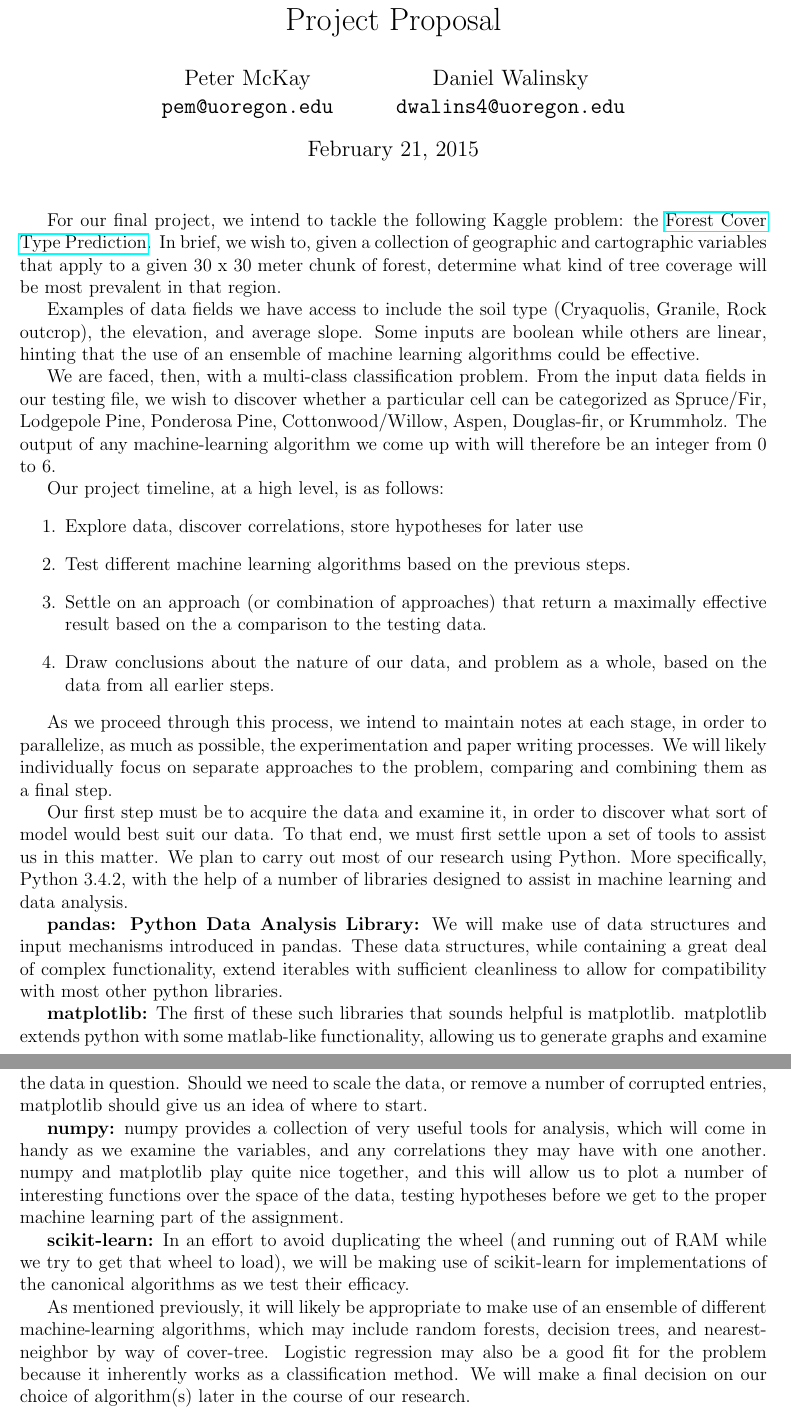
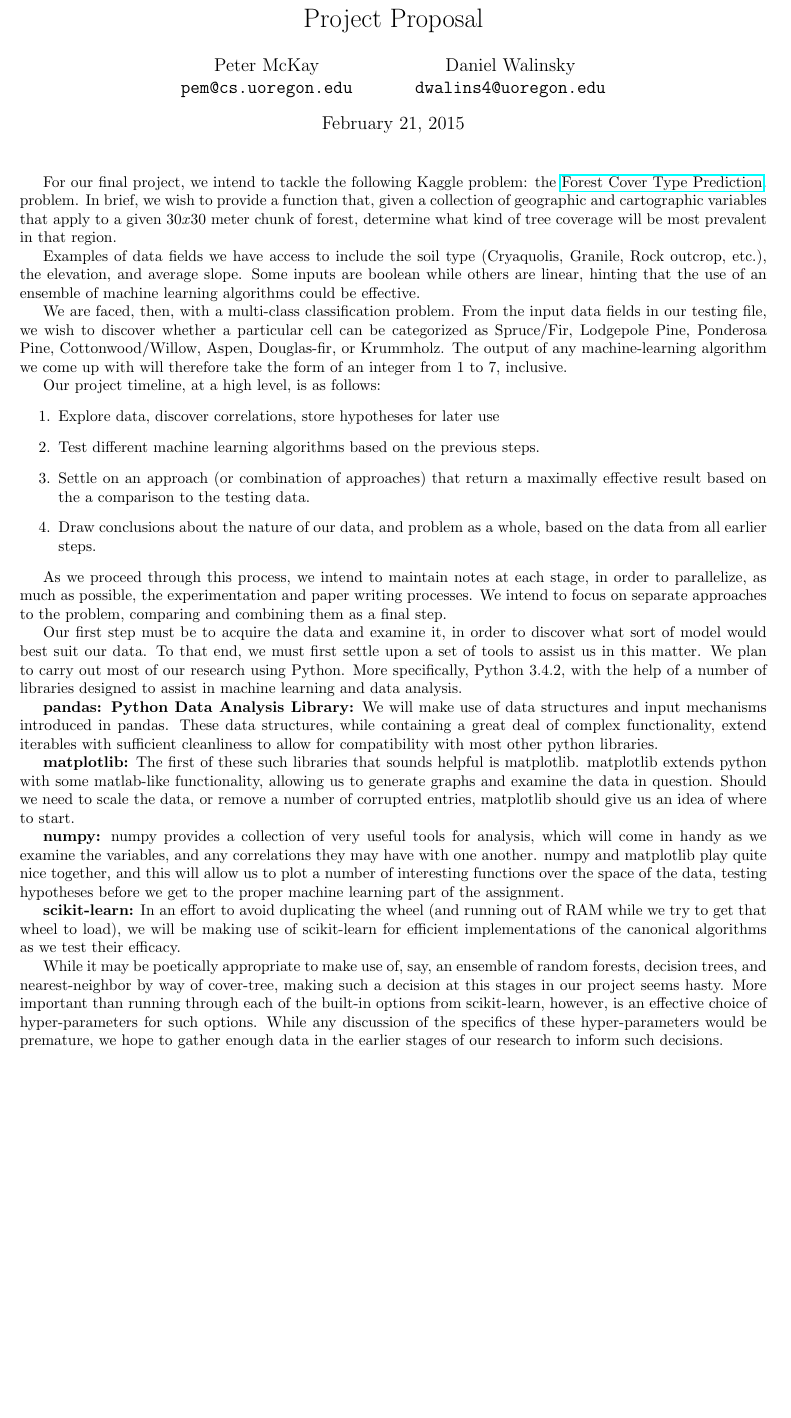
Before and after one commit to pemj/cis572, a LaTeX document (proposal/mckay_walinsky_proposal.tex): two parts of pages 1 and 2 of 2 before the commit and part of the page after it, the two joined at a grey line, cut so that both start at the same text, the shorter picture padded with empty space. Compiled offline with pdfLaTeX.

Commit message:
reworked some stuff, got it back down to one page

```diff
--- a/proposal/mckay_walinsky_proposal.tex
+++ b/proposal/mckay_walinsky_proposal.tex
@@ -1,4 +1,5 @@
-\documentclass[12pt,a4paper]{article}
+\documentclass[10pt,a4paper]{article}
+%
 \usepackage[utf8]{inputenc}
 \usepackage{color}
 \usepackage{graphicx}
@@ -11,7 +12,7 @@
 \usepackage[left=2cm,right=2cm,top=2cm,bottom=2cm]{geometry}
 \author{
   Peter McKay\\
-  \texttt{pem@uoregon.edu}
+  \texttt{pem@cs.uoregon.edu}
   \and
   Daniel Walinsky\\
   \texttt{dwalins4@uoregon.edu}
@@ -26,12 +27,13 @@
 For our final project, we intend to tackle the following Kaggle problem:
 the
 \href{http://www.kaggle.com/c/forest-cover-type-prediction}{Forest Cover Type Prediction}.
-In brief, we wish to, given a collection of geographic and cartographic
-variables that apply to a given 30 x 30 meter chunk of forest, determine
-what kind of tree coverage will be most prevalent in that region.
+problem. In brief, we wish to provide a function that, given a collection
+of geographic and cartographic variables that apply to a given $30 x 30$
+meter chunk of forest, determine what kind of tree coverage will be most
+prevalent in that region.
 
 Examples of data fields we have access to include the soil type
-(Cryaquolis, Granile, Rock outcrop), the elevation, and average slope.
+(Cryaquolis, Granile, Rock outcrop, etc.), the elevation, and average slope.
 Some inputs are boolean while others are linear, hinting that the use
 of an ensemble of machine learning algorithms could be effective.
 
@@ -45,7 +47,8 @@ Cottonwood/Willow,
 Aspen,
 Douglas-fir, or
 Krummholz.
-The output of any machine-learning algorithm we come up with will therefore be an integer from 0 to 6.
+The output of any machine-learning algorithm we come up with will
+therefore take the form of an integer from 1 to 7, inclusive.
 
 Our project timeline, at a high level, is as follows:
 \begin{enumerate}
@@ -62,17 +65,15 @@ Our project timeline, at a high level, is as follows:
 
 As we proceed through this process, we intend to maintain notes at each
 stage, in order to parallelize, as much as possible, the experimentation
-and paper writing processes. We will likely individually focus on separate approaches
+and paper writing processes. We intend to focus on separate approaches
 to the problem, comparing and combining them as a final step.
-
-
 
 Our first step must be to acquire the data and examine it, in order to
 discover what sort of model would best suit our data.  To that end, we
 must first settle upon a set of tools to assist us in this matter.
 We plan to carry out most of our research using Python.  More
-specifically, Python 3.4.2, with the help of a number of libraries designed
-to assist in machine learning and data analysis.
+specifically, Python 3.4.2, with the help of a number of libraries
+designed to assist in machine learning and data analysis.
 
 \textbf{pandas: Python Data Analysis Library:}
 We will make use of data structures and input mechanisms introduced in
@@ -98,15 +99,18 @@ to the proper machine learning part of the assignment.
 \textbf{scikit-learn:}
 In an effort to avoid duplicating the wheel (and running out of RAM
 while we try to get that wheel to load), we will be making use of
-scikit-learn for implementations of the canonical algorithms as we test
-their efficacy.
+scikit-learn for efficient implementations of the canonical algorithms
+as we test their efficacy.
 
-As mentioned previously, it will likely be appropriate to make use of an ensemble of different
-machine-learning algorithms, which may include random forests, decision trees,
-and nearest-neighbor by way of cover-tree. Logistic regression may also
-be a good fit for the problem because it inherently works as a classification method.
-We will make a final decision on our choice of algorithm(s) later in
-the course of our research.
+While it may be poetically appropriate to make use of, say, an ensemble
+of random forests, decision trees, and nearest-neighbor by way of
+cover-tree, making such a decision at this stages in our project seems
+hasty.
+More important than running through each of the built-in options from
+scikit-learn, however, is an effective choice of hyper-parameters for
+such options.  While any discussion of the specifics of these
+hyper-parameters would be premature, we hope to gather enough data in
+the earlier stages of our research to inform such decisions.
 
 
 \end{document}
```
Also changed, not shown: proposal/mckay_walinsky_proposal.pdf.
